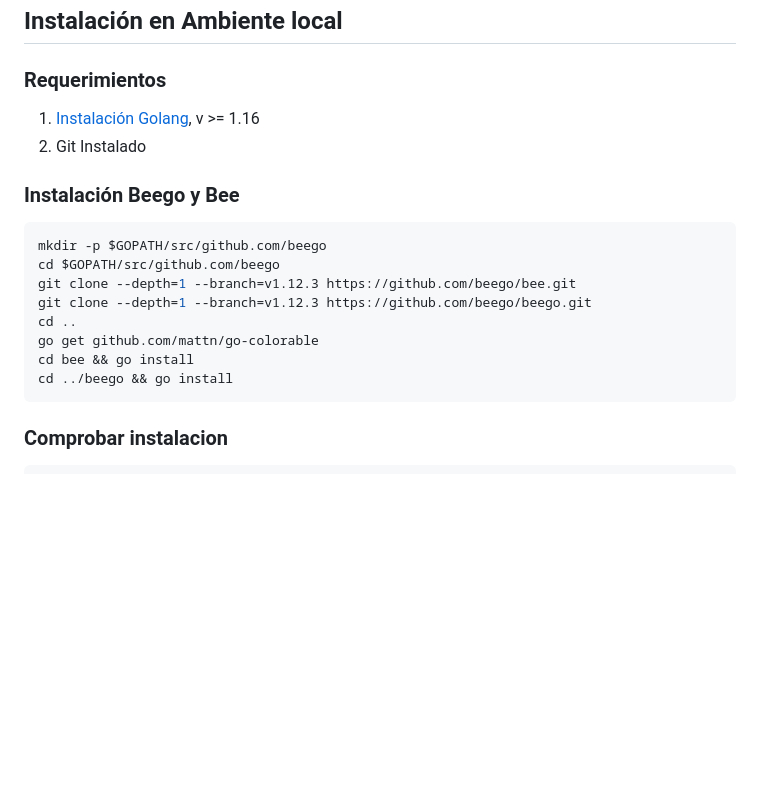
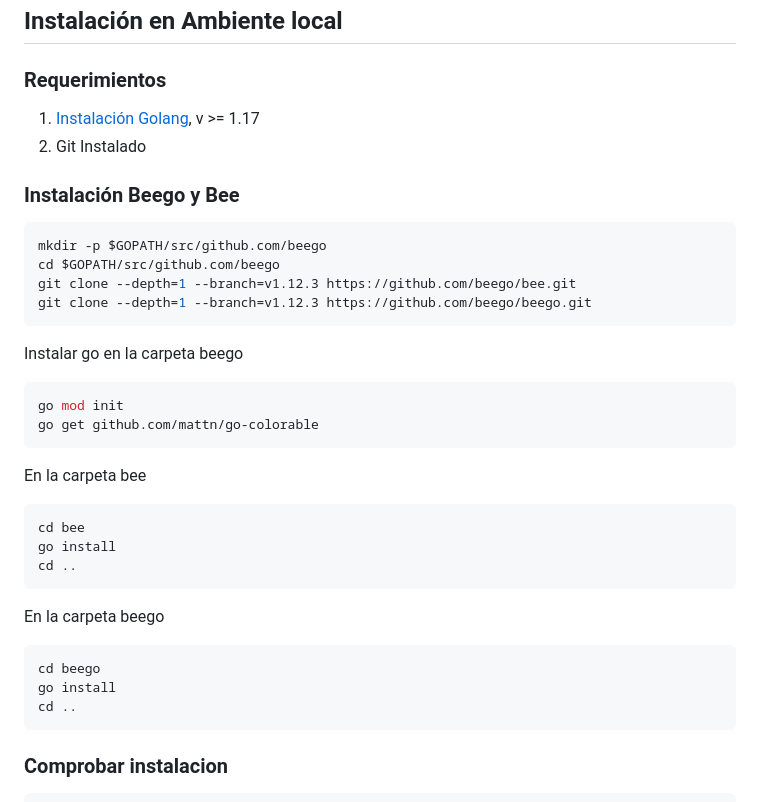
Before and after one commit to udistrital/lineamientos_oas, a Markdown page: instalacion_de_herramientas/beego.md, the part around the change. GitHub-like rendering; blank space fills up the shorter version.

````diff
--- a/instalacion_de_herramientas/beego.md
+++ b/instalacion_de_herramientas/beego.md
@@ -4,7 +4,7 @@
 
 ### Requerimientos
 
-1. [Instalación Golang](golang.md), v >= 1.16
+1. [Instalación Golang](golang.md), v >= 1.17
 2. Git Instalado
 
 ### Instalación Beego y Bee
@@ -14,10 +14,23 @@ mkdir -p $GOPATH/src/github.com/beego
 cd $GOPATH/src/github.com/beego
 git clone --depth=1 --branch=v1.12.3 https://github.com/beego/bee.git
 git clone --depth=1 --branch=v1.12.3 https://github.com/beego/beego.git
+```
+Instalar go en la carpeta beego
+```sh
+go mod init
+go get github.com/mattn/go-colorable
+```
+En la carpeta bee
+```sh
+cd bee
+go install
 cd ..
-go get github.com/mattn/go-colorable
-cd bee && go install
-cd ../beego && go install
+```
+En la carpeta beego
+```sh
+cd beego
+go install
+cd ..
 ```
 
 ### Comprobar instalacion
````
